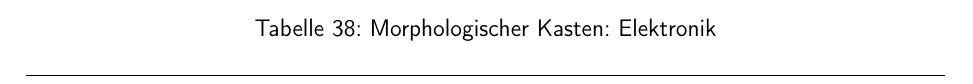
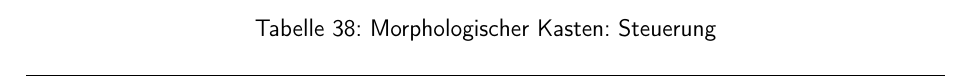
Before and after one commit to ameyer3/hslu-pren-1, a LaTeX document (main.tex, which reads parts/06-konzept-varianten.tex): part of page 42 of 81, cut so that both start at the same text. Compiled offline with XeLaTeX.

Commit message:
Changes from Overleaf

```diff
--- a/parts/06-konzept-varianten.tex
+++ b/parts/06-konzept-varianten.tex
@@ -29,7 +29,7 @@ Aus der Technologierecherche entstand folgender morphologischer Kasten mit drei
 \begin{table}[H]
 \centering
 \includegraphics[width=\textwidth -5mm]{assets/MK_Elektrotechnik.pdf}
-\caption{Morphologischer Kasten: Elektronik}
+\caption{Morphologischer Kasten: Steuerung}
 \label{table:mk-elektrotechnik}
 \end{table}
 
```
